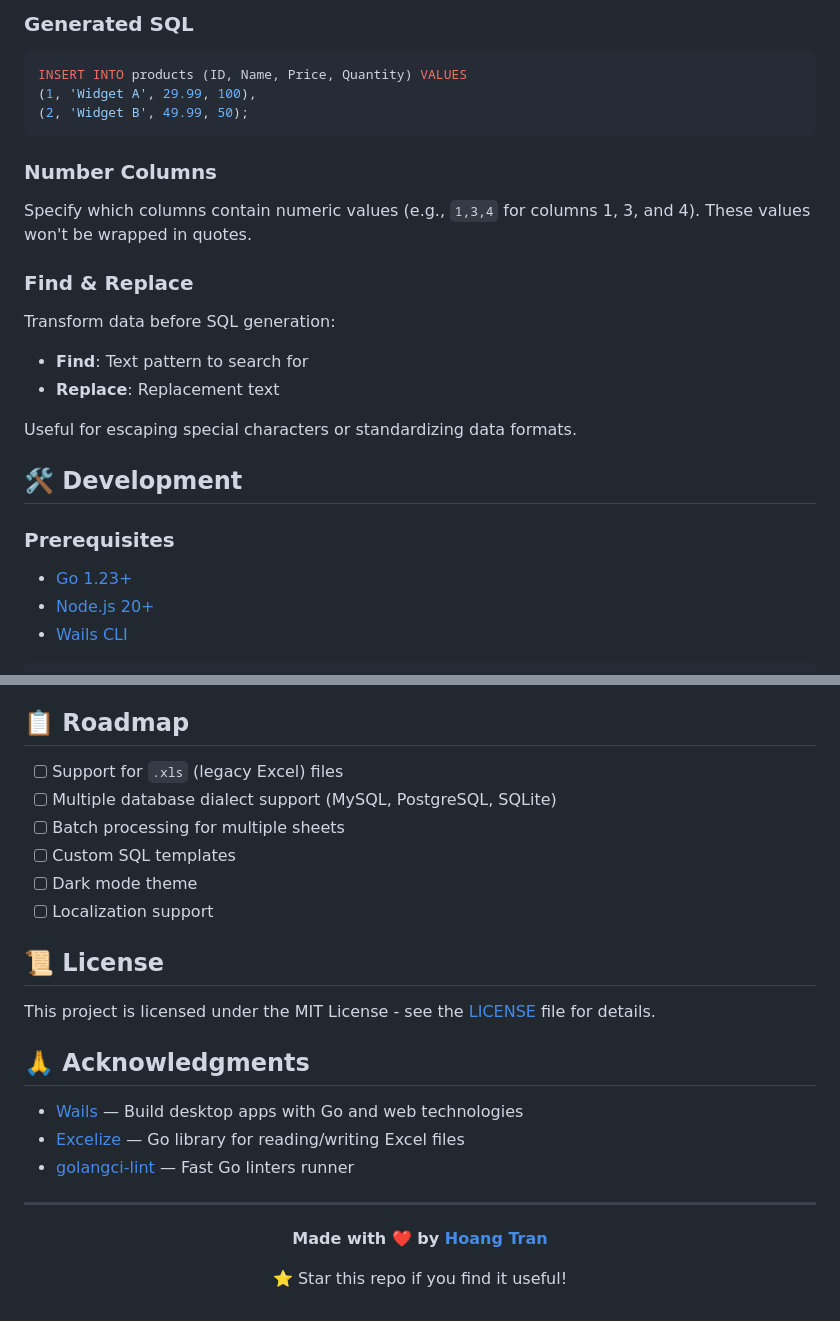
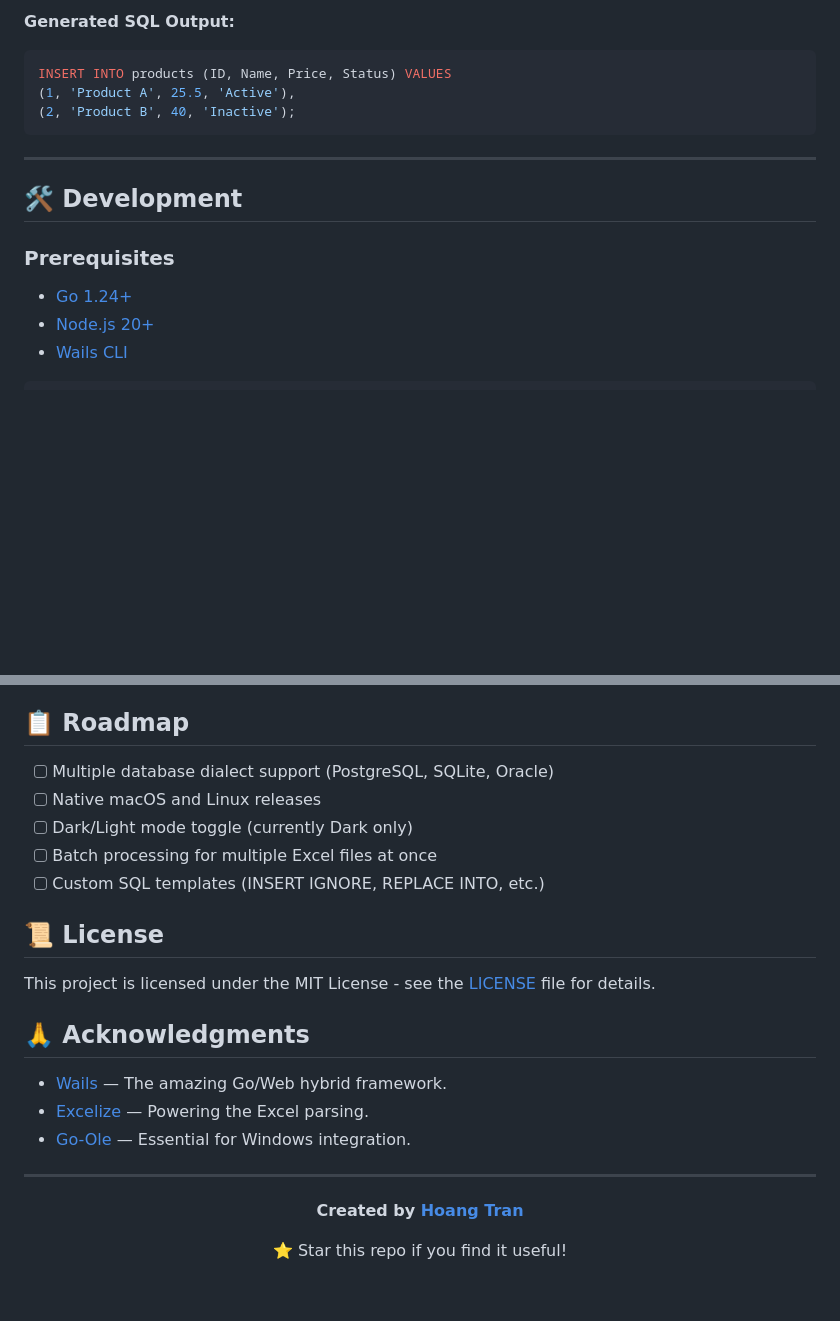
Before and after one commit to hoangtran1411/sql-helper, a Markdown page: README.md, 2 parts joined by grey strips. Drawn GitHub-style; blank space fills up the shorter version.

````diff
--- a/README.md
+++ b/README.md
@@ -77,29 +75,19 @@ Your Excel file should have:
 
-### Generated SQL
+**Generated SQL Output:**
 
 ```sql
-INSERT INTO products (ID, Name, Price, Quantity) VALUES
-(1, 'Widget A', 29.99, 100),
-(2, 'Widget B', 49.99, 50);
+INSERT INTO products (ID, Name, Price, Status) VALUES
+(1, 'Product A', 25.5, 'Active'),
+(2, 'Product B', 40, 'Inactive');
 ```
 
-### Number Columns
-
-Specify which columns contain numeric values (e.g., `1,3,4` for columns 1, 3, and 4). These values won't be wrapped in quotes.
-
-### Find & Replace
-
-Transform data before SQL generation:
-- **Find**: Text pattern to search for
-- **Replace**: Replacement text
-
-Useful for escaping special characters or standardizing data formats.
+---
 
 ## 🛠️ Development
 
 ### Prerequisites
 
-- [Go 1.23+](https://go.dev/dl/)
+- [Go 1.24+](https://go.dev/dl/)
 - [Node.js 20+](https://nodejs.org/)
 - [Wails CLI](https://wails.io/docs/gettingstarted/installation)
 
@@ -196,12 +152,11 @@ Contributions are welcome! Please read our [Contributing Guide](CONTRIBUTING.md)
 
 ## 📋 Roadmap
 
-- [ ] Support for `.xls` (legacy Excel) files
-- [ ] Multiple database dialect support (MySQL, PostgreSQL, SQLite)
-- [ ] Batch processing for multiple sheets
-- [ ] Custom SQL templates
-- [ ] Dark mode theme
-- [ ] Localization support
+- [ ] Multiple database dialect support (PostgreSQL, SQLite, Oracle)
+- [ ] Native macOS and Linux releases
+- [ ] Dark/Light mode toggle (currently Dark only)
+- [ ] Batch processing for multiple Excel files at once
+- [ ] Custom SQL templates (INSERT IGNORE, REPLACE INTO, etc.)
 
 ## 📜 License
 
@@ -209,15 +164,15 @@ This project is licensed under the MIT License - see the [LICENSE](LICENSE) file
 
 ## 🙏 Acknowledgments
 
-- [Wails](https://wails.io/) — Build desktop apps with Go and web technologies
-- [Excelize](https://github.com/xuri/excelize) — Go library for reading/writing Excel files
-- [golangci-lint](https://golangci-lint.run/) — Fast Go linters runner
+- [Wails](https://wails.io/) — The amazing Go/Web hybrid framework.
+- [Excelize](https://github.com/xuri/excelize) — Powering the Excel parsing.
+- [Go-Ole](https://github.com/go-ole/go-ole) — Essential for Windows integration.
 
 ---
 
 <div align="center">
 
-**Made with ❤️ by [Hoang Tran](https://github.com/hoangtran1411)**
+**Created by [Hoang Tran](https://github.com/hoangtran1411)**
 
 ⭐ Star this repo if you find it useful!
 
````
Also changed, not shown: other parts of README.md (+43 -77 lines), docs/screenshot.png (added).
